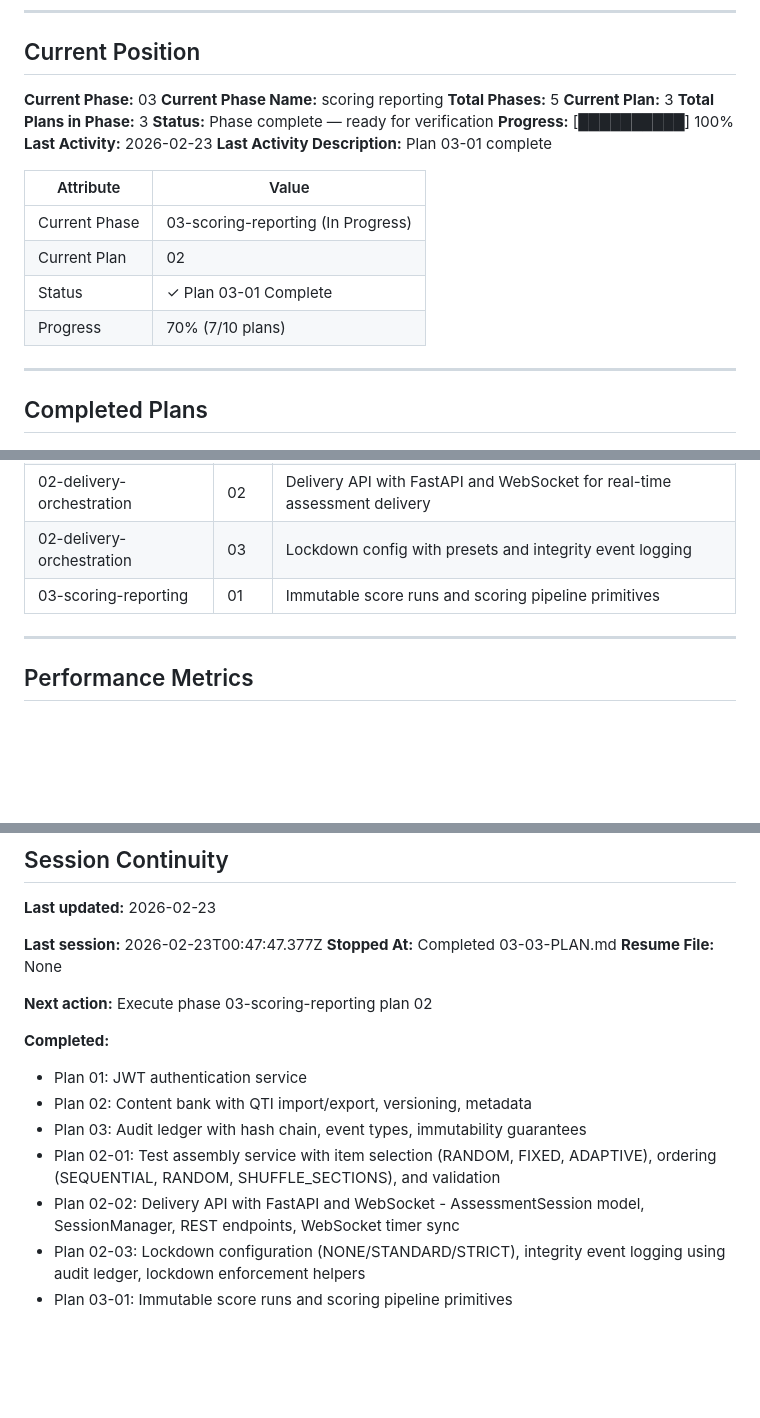
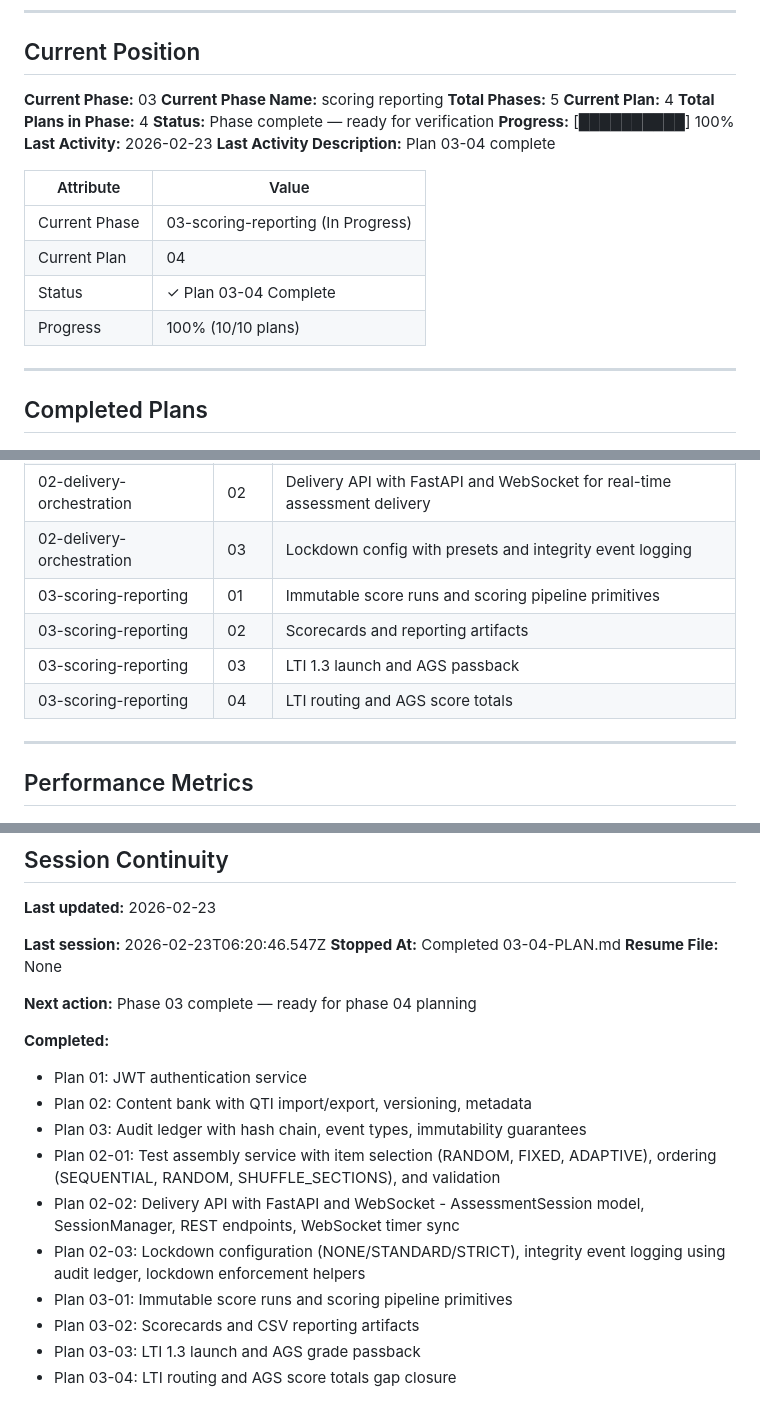
Before and after one commit to daipers/WAP, a Markdown page: .planning/STATE.md, 3 parts joined by grey strips. Drawn GitHub-style; blank space fills up the shorter version.

Commit message:
docs(03-04): complete lti routing + ags totals gap closure plan

```diff
--- a/.planning/STATE.md
+++ b/.planning/STATE.md
@@ -11,19 +11,19 @@
 **Current Phase:** 03
 **Current Phase Name:** scoring reporting
 **Total Phases:** 5
-**Current Plan:** 3
-**Total Plans in Phase:** 3
+**Current Plan:** 4
+**Total Plans in Phase:** 4
 **Status:** Phase complete — ready for verification
 **Progress:** [██████████] 100%
 **Last Activity:** 2026-02-23
-**Last Activity Description:** Plan 03-01 complete
+**Last Activity Description:** Plan 03-04 complete
 
 | Attribute | Value |
 |-----------|-------|
 | Current Phase | 03-scoring-reporting (In Progress) |
-| Current Plan | 02 |
-| Status | ✓ Plan 03-01 Complete |
-| Progress | 70% (7/10 plans) |
+| Current Plan | 04 |
+| Status | ✓ Plan 03-04 Complete |
+| Progress | 100% (10/10 plans) |
 
 ---
 
@@ -38,6 +38,9 @@
 | 02-delivery-orchestration | 02 | Delivery API with FastAPI and WebSocket for real-time assessment delivery |
 | 02-delivery-orchestration | 03 | Lockdown config with presets and integrity event logging |
 | 03-scoring-reporting | 01 | Immutable score runs and scoring pipeline primitives |
+| 03-scoring-reporting | 02 | Scorecards and reporting artifacts |
+| 03-scoring-reporting | 03 | LTI 1.3 launch and AGS passback |
+| 03-scoring-reporting | 04 | LTI routing and AGS score totals |
 
 ---
 
@@ -108,11 +112,11 @@
 
 **Last updated:** 2026-02-23
 
-**Last session:** 2026-02-23T00:47:47.377Z
-**Stopped At:** Completed 03-03-PLAN.md
+**Last session:** 2026-02-23T06:20:46.547Z
+**Stopped At:** Completed 03-04-PLAN.md
 **Resume File:** None
 
-**Next action:** Execute phase 03-scoring-reporting plan 02
+**Next action:** Phase 03 complete — ready for phase 04 planning
 
 **Completed:**
 - Plan 01: JWT authentication service
@@ -122,3 +126,6 @@
 - Plan 02-02: Delivery API with FastAPI and WebSocket - AssessmentSession model, SessionManager, REST endpoints, WebSocket timer sync
 - Plan 02-03: Lockdown configuration (NONE/STANDARD/STRICT), integrity event logging using audit ledger, lockdown enforcement helpers
 - Plan 03-01: Immutable score runs and scoring pipeline primitives
+- Plan 03-02: Scorecards and CSV reporting artifacts
+- Plan 03-03: LTI 1.3 launch and AGS grade passback
+- Plan 03-04: LTI routing and AGS score totals gap closure
```
Also changed, not shown: other parts of .planning/STATE.md (+1 -0 lines), .planning/ROADMAP.md (+3 -2 lines), 1 other file.
